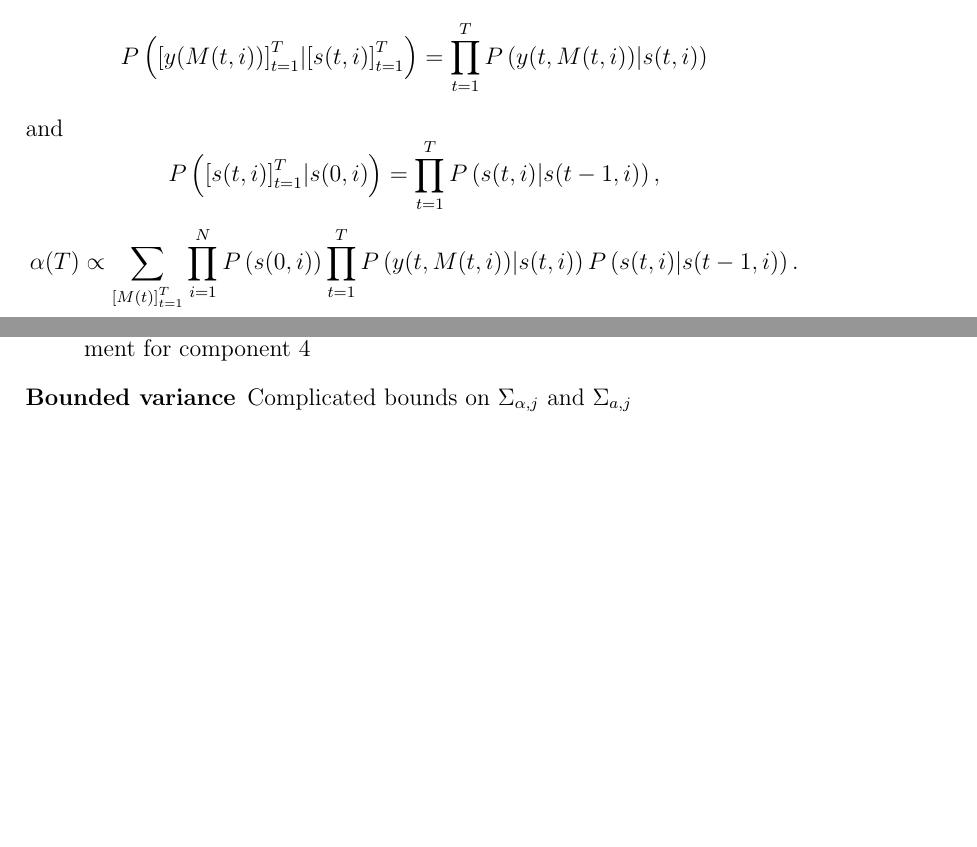
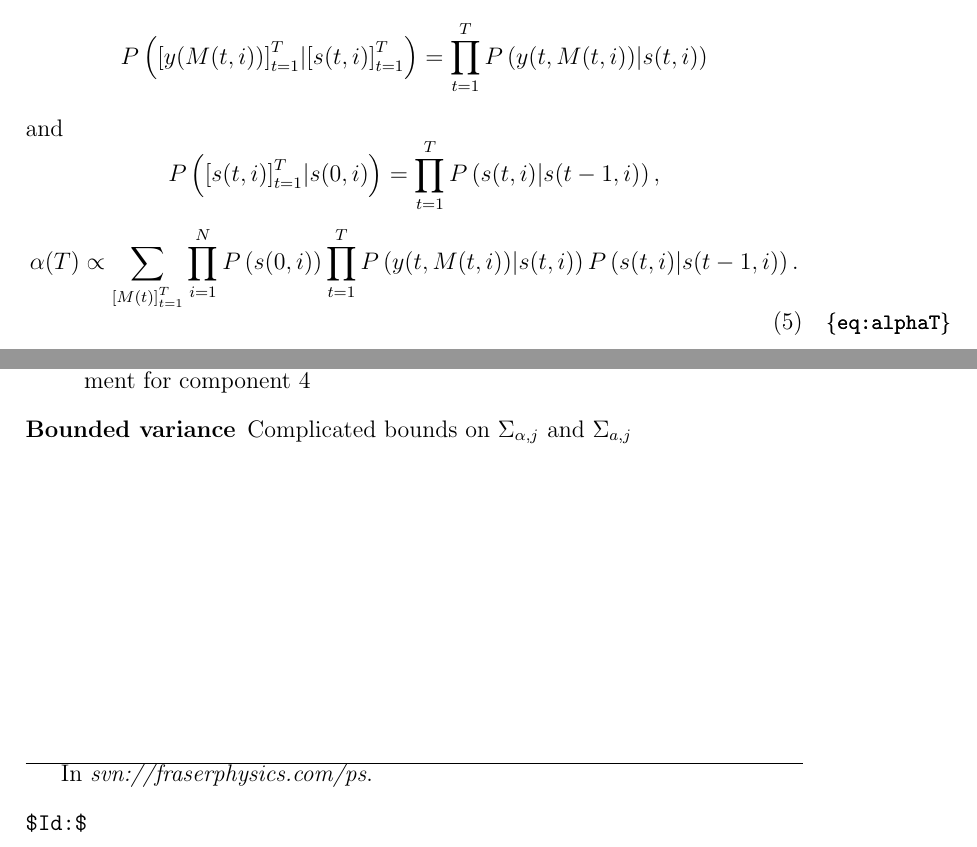
Before and after one commit to fraserphysics/watcher_tracker, a LaTeX document (model.tex): two parts of pages 5 and 7 of 7, joined at a grey line, cut so that both start at the same text, the shorter picture padded with empty space. Compiled offline with pdfLaTeX.

Commit message:
CI to check $Id function.

```diff
--- a/model.tex
+++ b/model.tex
@@ -2,6 +2,8 @@
 
 \usepackage{amsmath,amsfonts}
 \usepackage{graphicx}
+\usepackage{showlabels}
+
 \newcommand{\normal}[2]{{\cal N}(#1,#2)}
 \newcommand{\NormalE}[3]{{\mathcal{N}}\left.\left(#1,#2\right)\right|_{#3}}
 \newcommand{\xdot}{{\dot x}}
@@ -233,12 +235,13 @@ and
   P\left( \ts{s}{t,i}{t=1}{T}| \ti{s}{0,i} \right) = \prod_{t=1}^T
   P\left( \ti{s}{t,i} | \ti{s}{t-1,i}\right),
 \end{equation*}
-\begin{equation*}
+\begin{equation}
+  \label{eq:alphaT}
   \ti{\alpha}{T} \propto \sum_{\ts{M}{t}{t=1}{T}}
   \prod_{i=1}^N  P\left( \ti{s}{0,i} \right) \prod_{t=1}^T
   P\left( \ti{y}{t,\ti{M}{t,i}} | \ti{s}{t,i}\right)
   P\left( \ti{s}{t,i} | \ti{s}{t-1,i}\right).
-\end{equation*}
+\end{equation}
 
 \subsection{Joint Probabilistic Data Association}
 \label{sec:JPDA}
@@ -309,6 +312,12 @@ The following adjustments come to mind:
   $\Sigma_{a,j}$
 \end{description}
 
+\vfill \hrule
+In \emph{svn://fraserphysics.com/ps}.
+\begin{verbatim}
+$Id:$
+\end{verbatim}
+
 \end{document}
 
 %%%---------------
```
